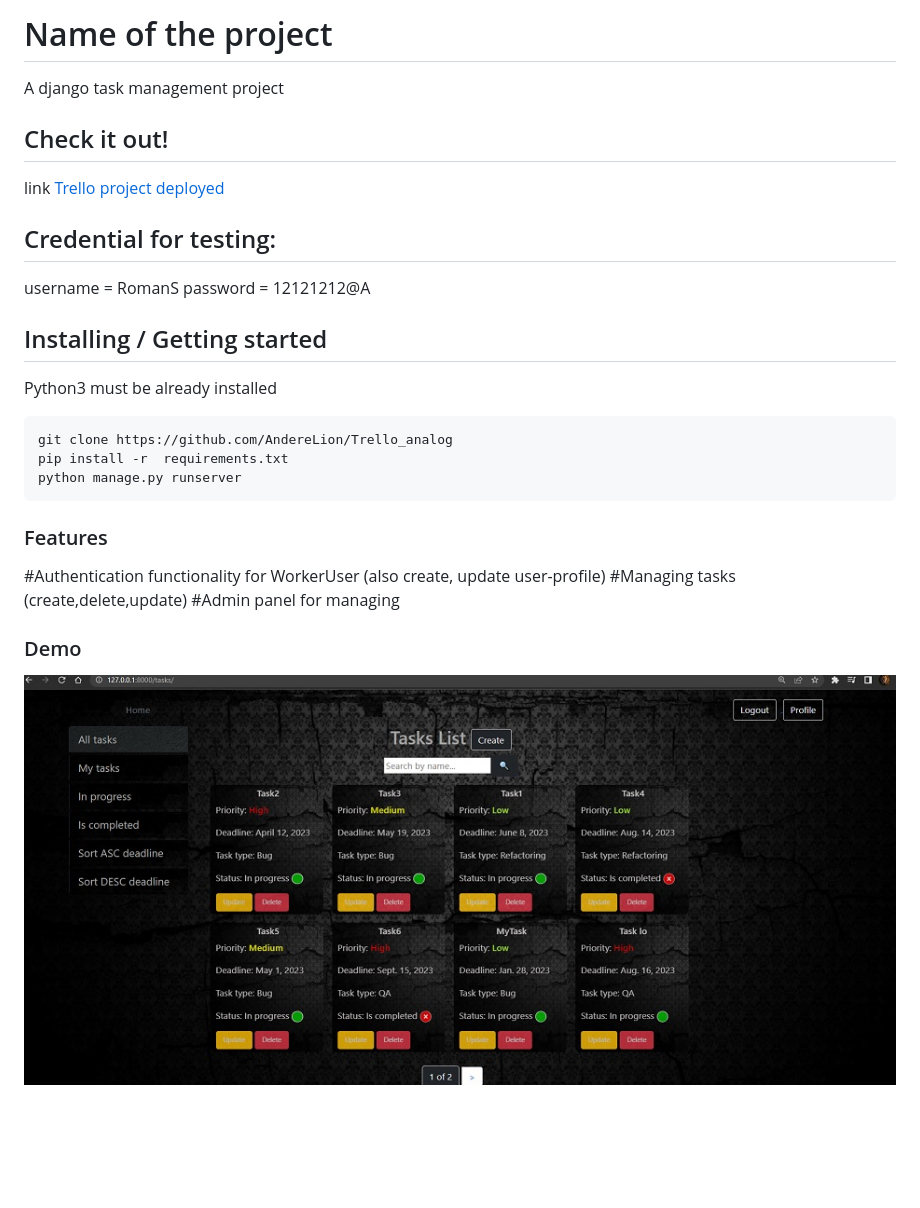
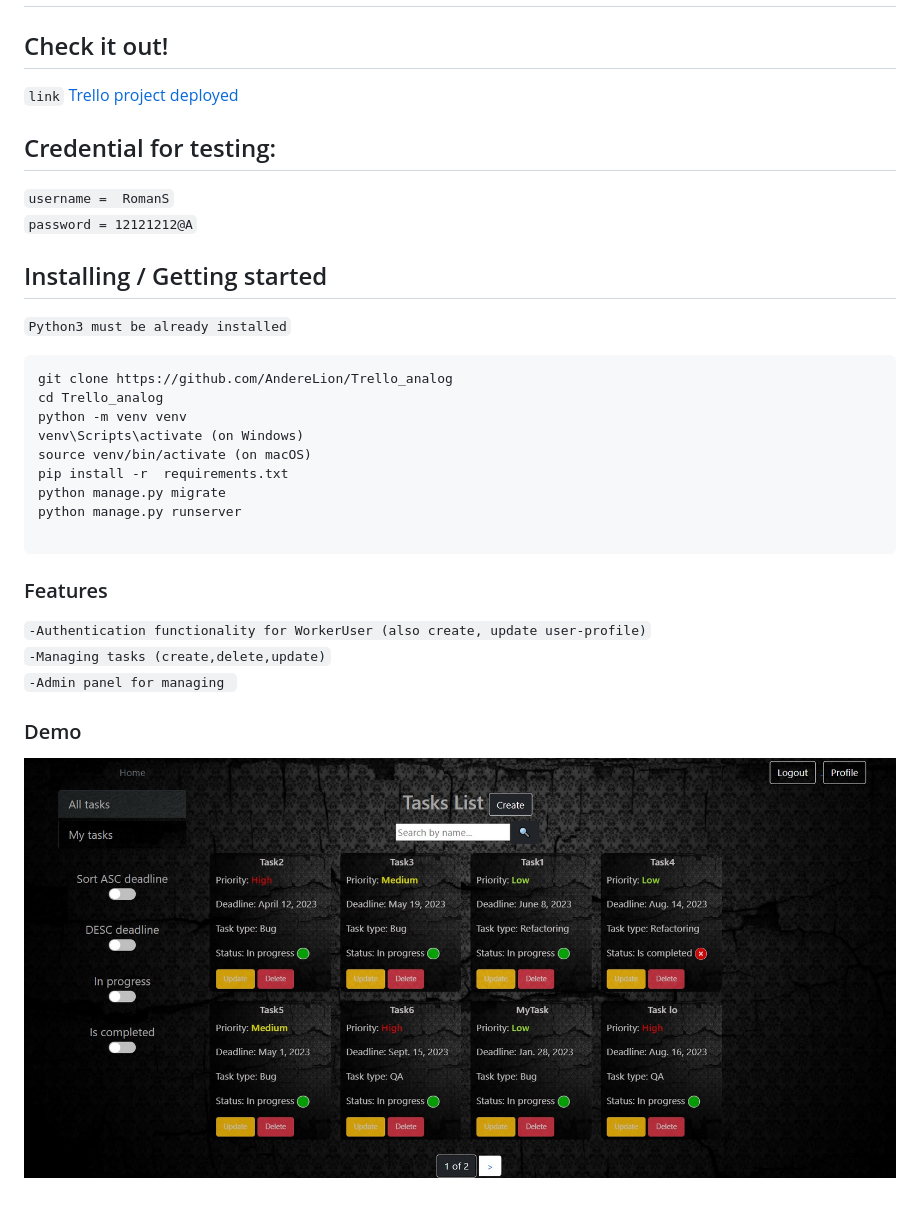
Before and after one commit to AndereLion/Trello_analog, a Markdown page: README.md, the part around one of its changes. Rendered like a GitHub page; pictures changed too: demo.jpg; blank space fills up the shorter version.

````diff
--- a/README.md
+++ b/README.md
@@ -2,27 +2,31 @@
 
-# Name of the project
-A django task management project
 ## Check it out!
-link
+`link`
 [Trello project deployed ](https://trello-5wky.onrender.com)
 
 ## Credential for testing:
-username =  RomanS
-password = 12121212@A
+`username =  RomanS`\
+`password = 12121212@A`
 ## Installing / Getting started
 
-Python3 must be already installed
+`Python3 must be already installed`
 
 ```shell
 git clone https://github.com/AndereLion/Trello_analog
+cd Trello_analog
+python -m venv venv
+venv\Scripts\activate (on Windows)
+source venv/bin/activate (on macOS)
 pip install -r  requirements.txt
+python manage.py migrate
 python manage.py runserver
+
 ```
 ### Features
 
-#Authentication functionality for WorkerUser (also create, update user-profile)
-#Managing tasks (create,delete,update)
-#Admin panel for managing
+`-Authentication functionality for WorkerUser (also create, update user-profile)`\
+`-Managing tasks (create,delete,update)`\
+`-Admin panel for managing `
 
 ### Demo
 
````
Also changed, not shown: other parts of README.md (+1 -1 lines), 20 other files.
